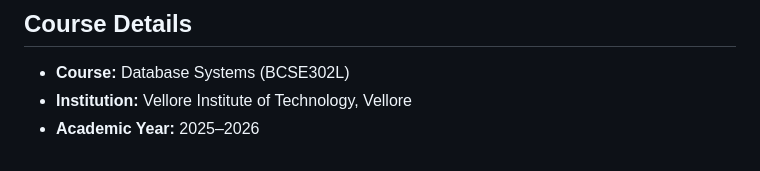
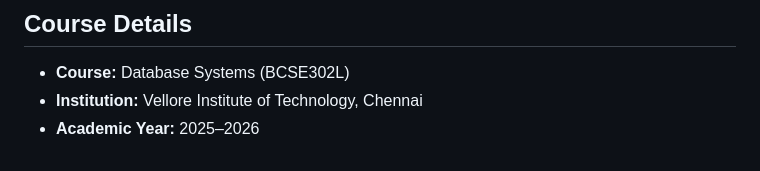
Before and after one commit to Maanya-Agrawal/campus-booking-system, a Markdown page: README.md, the part around the change. Rendered like a GitHub page.

```diff
--- a/README.md
+++ b/README.md
@@ -163,5 +163,5 @@ HAVING COUNT(*) > 1;
 ## Course Details
 
 - **Course:** Database Systems (BCSE302L)
-- **Institution:** Vellore Institute of Technology, Vellore
+- **Institution:** Vellore Institute of Technology, Chennai
 - **Academic Year:** 2025–2026
```
